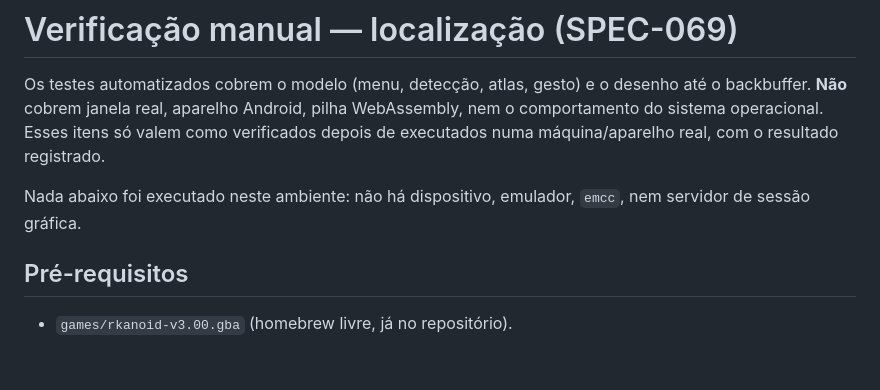
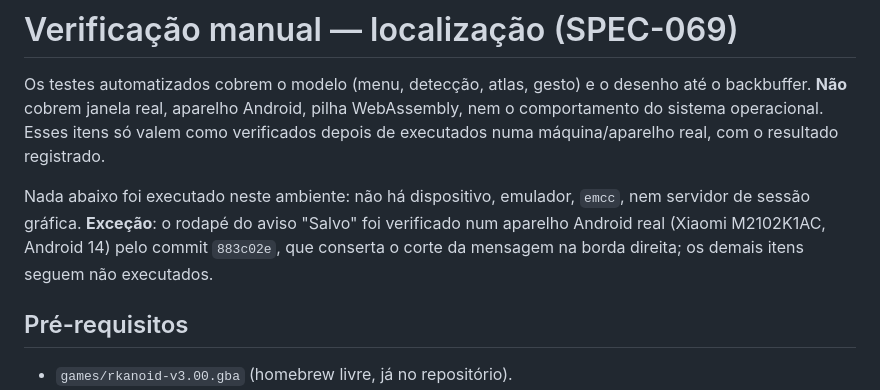
Before and after one commit to james2doyle/gba-recomp, a Markdown page: docs/manual-test-i18n.md, the part around one of its changes. Rendered like a GitHub page; blank space fills up the shorter version.

```diff
--- a/docs/manual-test-i18n.md
+++ b/docs/manual-test-i18n.md
@@ -6,7 +6,9 @@ comportamento do sistema operacional. Esses itens só valem como verificados dep
 executados numa máquina/aparelho real, com o resultado registrado.
 
 Nada abaixo foi executado neste ambiente: não há dispositivo, emulador, `emcc`, nem servidor
-de sessão gráfica.
+de sessão gráfica. **Exceção**: o rodapé do aviso "Salvo" foi verificado num aparelho Android
+real (Xiaomi M2102K1AC, Android 14) pelo commit `883c02e`, que conserta o corte da mensagem
+na borda direita; os demais itens seguem não executados.
 
 ## Pré-requisitos
 
```
Also changed, not shown: other parts of docs/manual-test-i18n.md (+1 -1 lines), knowledge/KNO-011-i18n.md (+42 -1 lines), specs/SPEC-069-localization.md (+4 -4 lines).
